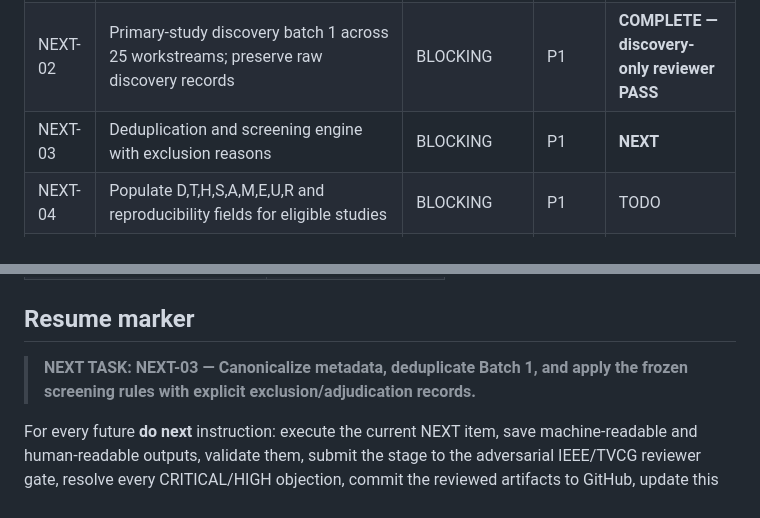
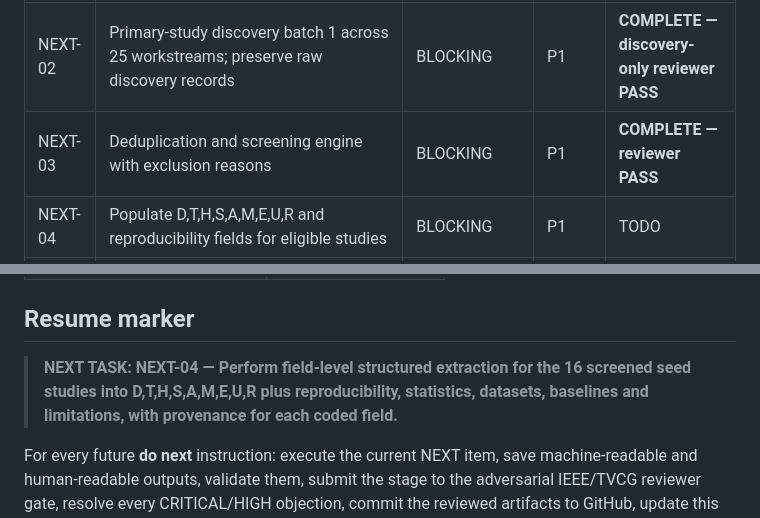
Before and after one commit to Arithmetic-Power-Geometry/Augmented-Reality-Systematic-Review, a Markdown page: paper_writing/EXECUTION_MASTER_PLAN.md, 2 parts joined by grey strips. GitHub-like rendering.

Commit message:
Advance master plan to NEXT-04

```diff
--- a/paper_writing/EXECUTION_MASTER_PLAN.md
+++ b/paper_writing/EXECUTION_MASTER_PLAN.md
@@ -42,7 +42,7 @@ Candidate gaps are not findings. Reported results are not reproduced results. Em
 |---|---|---|---|---|
 | NEXT-01 | Freeze systematic primary-study search protocol: sources, queries, dates, inclusion/exclusion, deduplication, screening rules and search registry | BLOCKING | P1 | **COMPLETE — adversarial gate PASS** |
 | NEXT-02 | Primary-study discovery batch 1 across 25 workstreams; preserve raw discovery records | BLOCKING | P1 | **COMPLETE — discovery-only reviewer PASS** |
-| NEXT-03 | Deduplication and screening engine with exclusion reasons | BLOCKING | P1 | **NEXT** |
+| NEXT-03 | Deduplication and screening engine with exclusion reasons | BLOCKING | P1 | **COMPLETE — reviewer PASS** |
 | NEXT-04 | Populate D,T,H,S,A,M,E,U,R and reproducibility fields for eligible studies | BLOCKING | P1 | TODO |
 | NEXT-05 | Continue search/screening to exhaustion; freeze eligible corpus and PRISMA counts | BLOCKING | P1 | TODO |
 | NEXT-06 | Temporal evolution analysis | REQUIRED | P1 | TODO |
@@ -108,6 +108,6 @@ Framework/Methods prose may be drafted before the evidence corpus is frozen. Res
 
 ## Resume marker
 
-> **NEXT TASK: NEXT-03 — Canonicalize metadata, deduplicate Batch 1, and apply the frozen screening rules with explicit exclusion/adjudication records.**
+> **NEXT TASK: NEXT-04 — Perform field-level structured extraction for the 16 screened seed studies into D,T,H,S,A,M,E,U,R plus reproducibility, statistics, datasets, baselines and limitations, with provenance for each coded field.**
 
 For every future **do next** instruction: execute the current NEXT item, save machine-readable and human-readable outputs, validate them, submit the stage to the adversarial IEEE/TVCG reviewer gate, resolve every CRITICAL/HIGH objection, commit the reviewed artifacts to GitHub, update this ledger, and advance the resume marker.
```
